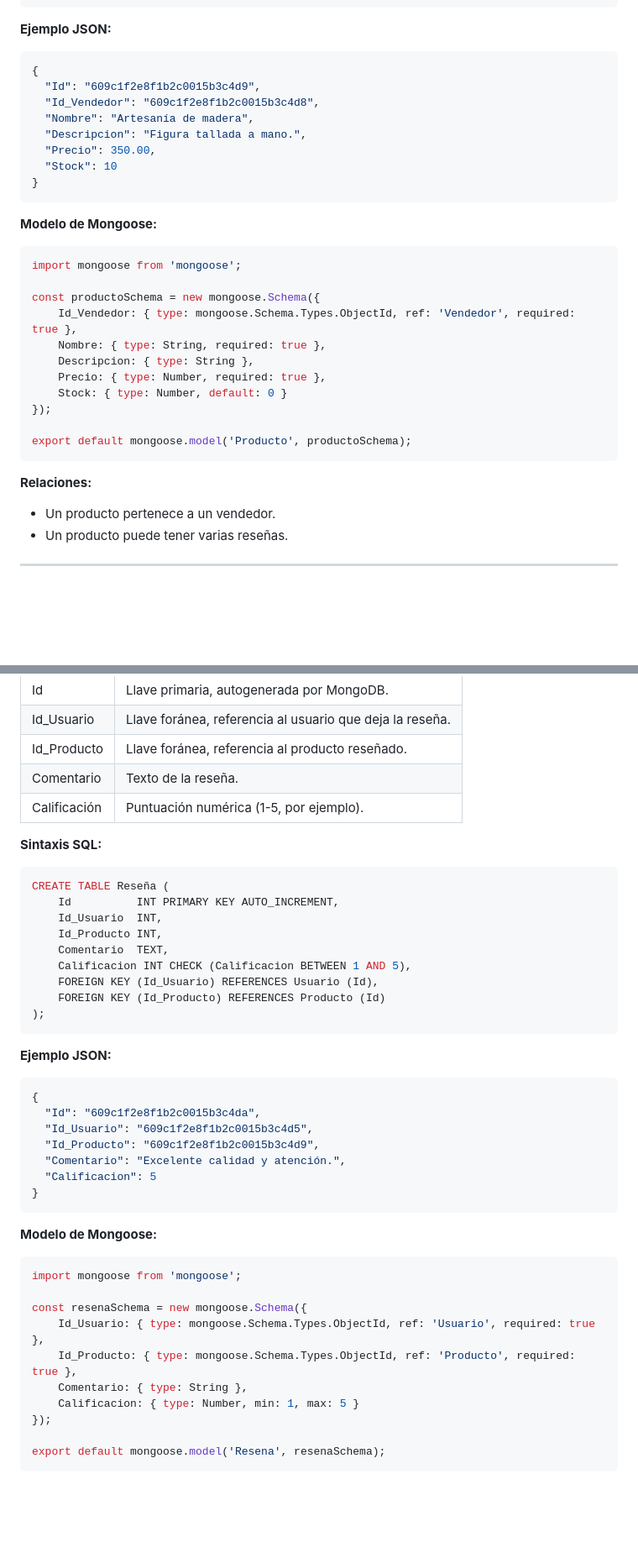
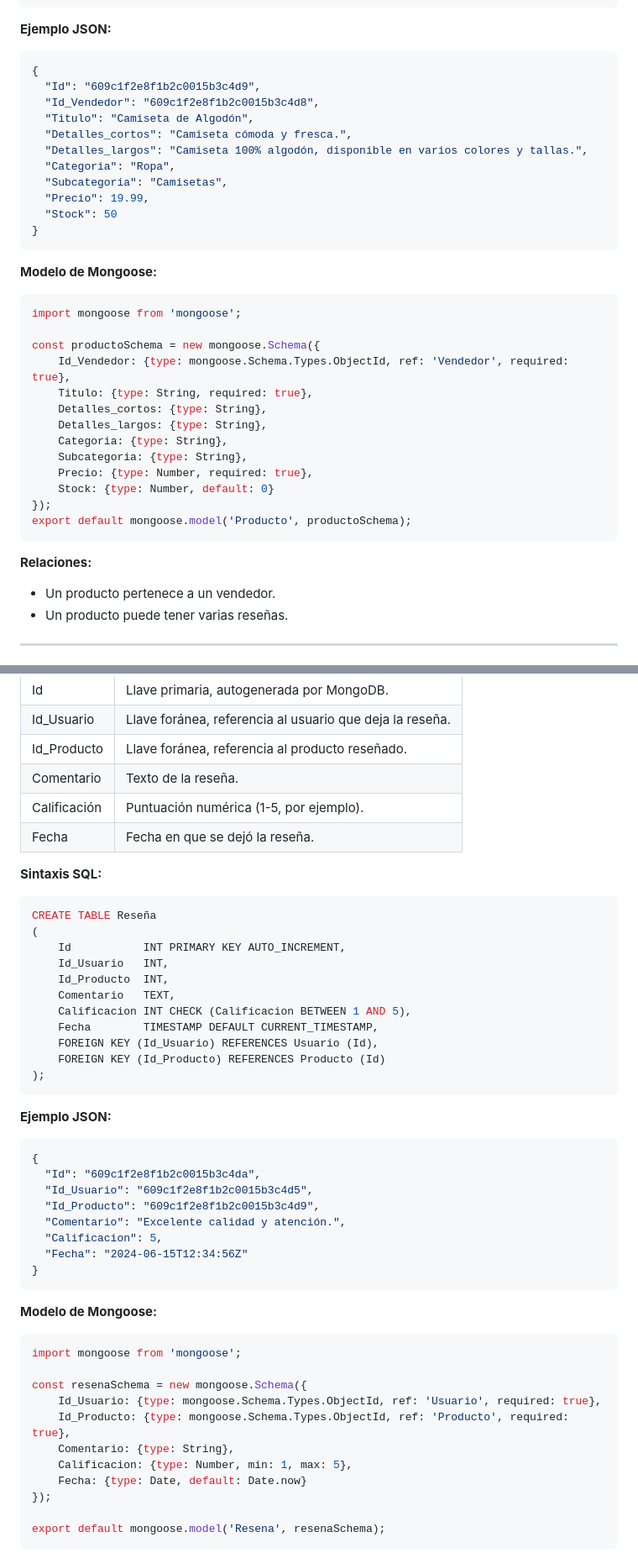
Before and after one commit to caglitos/MercadoNegro, a Markdown page: EstructuraDeDatos.md, 2 parts joined by grey strips. Shown at 84% size. Rendered like a GitHub page; blank space fills up the shorter version.

````diff
--- a/EstructuraDeDatos.md
+++ b/EstructuraDeDatos.md
@@ -320,33 +420,41 @@ CREATE TABLE Producto (
 ```
 
 **Ejemplo JSON:**
+
 ```json
 {
   "Id": "609c1f2e8f1b2c0015b3c4d9",
   "Id_Vendedor": "609c1f2e8f1b2c0015b3c4d8",
-  "Nombre": "Artesanía de madera",
-  "Descripcion": "Figura tallada a mano.",
-  "Precio": 350.00,
-  "Stock": 10
+  "Titulo": "Camiseta de Algodón",
+  "Detalles_cortos": "Camiseta cómoda y fresca.",
+  "Detalles_largos": "Camiseta 100% algodón, disponible en varios colores y tallas.",
+  "Categoria": "Ropa",
+  "Subcategoria": "Camisetas",
+  "Precio": 19.99,
+  "Stock": 50
 }
 ```
 
 **Modelo de Mongoose:**
+
 ```javascript
 import mongoose from 'mongoose';
 
 const productoSchema = new mongoose.Schema({
-    Id_Vendedor: { type: mongoose.Schema.Types.ObjectId, ref: 'Vendedor', required: true },
-    Nombre: { type: String, required: true },
-    Descripcion: { type: String },
-    Precio: { type: Number, required: true },
-    Stock: { type: Number, default: 0 }
+    Id_Vendedor: {type: mongoose.Schema.Types.ObjectId, ref: 'Vendedor', required: true},
+    Titulo: {type: String, required: true},
+    Detalles_cortos: {type: String},
+    Detalles_largos: {type: String},
+    Categoria: {type: String},
+    Subcategoria: {type: String},
+    Precio: {type: Number, required: true},
+    Stock: {type: Number, default: 0}
 });
-
 export default mongoose.model('Producto', productoSchema);
 ```
 
 **Relaciones:**
+
 - Un producto pertenece a un vendedor.
 - Un producto puede tener varias reseñas.
 
@@ -363,40 +471,48 @@ Guarda las reseñas que los usuarios han dado a los **productos**.
 | Id_Producto  | Llave foránea, referencia al producto reseñado.          |
 | Comentario   | Texto de la reseña.                                      |
 | Calificación | Puntuación numérica (1-5, por ejemplo).                  |
+| Fecha        | Fecha en que se dejó la reseña.                          |
 
 **Sintaxis SQL:**
+
 ```sql
-CREATE TABLE Reseña (
-    Id          INT PRIMARY KEY AUTO_INCREMENT,
-    Id_Usuario  INT,
-    Id_Producto INT,
-    Comentario  TEXT,
+CREATE TABLE Reseña
+(
+    Id           INT PRIMARY KEY AUTO_INCREMENT,
+    Id_Usuario   INT,
+    Id_Producto  INT,
+    Comentario   TEXT,
     Calificacion INT CHECK (Calificacion BETWEEN 1 AND 5),
+    Fecha        TIMESTAMP DEFAULT CURRENT_TIMESTAMP,
     FOREIGN KEY (Id_Usuario) REFERENCES Usuario (Id),
     FOREIGN KEY (Id_Producto) REFERENCES Producto (Id)
 );
 ```
 
 **Ejemplo JSON:**
+
 ```json
 {
   "Id": "609c1f2e8f1b2c0015b3c4da",
   "Id_Usuario": "609c1f2e8f1b2c0015b3c4d5",
   "Id_Producto": "609c1f2e8f1b2c0015b3c4d9",
   "Comentario": "Excelente calidad y atención.",
-  "Calificacion": 5
+  "Calificacion": 5,
+  "Fecha": "2024-06-15T12:34:56Z"
 }
 ```
 
 **Modelo de Mongoose:**
+
 ```javascript
 import mongoose from 'mongoose';
 
 const resenaSchema = new mongoose.Schema({
-    Id_Usuario: { type: mongoose.Schema.Types.ObjectId, ref: 'Usuario', required: true },
-    Id_Producto: { type: mongoose.Schema.Types.ObjectId, ref: 'Producto', required: true },
-    Comentario: { type: String },
-    Calificacion: { type: Number, min: 1, max: 5 }
+    Id_Usuario: {type: mongoose.Schema.Types.ObjectId, ref: 'Usuario', required: true},
+    Id_Producto: {type: mongoose.Schema.Types.ObjectId, ref: 'Producto', required: true},
+    Comentario: {type: String},
+    Calificacion: {type: Number, min: 1, max: 5},
+    Fecha: {type: Date, default: Date.now}
 });
 
 export default mongoose.model('Resena', resenaSchema);
````
Also changed, not shown: other parts of EstructuraDeDatos.md (+183 -61 lines).
